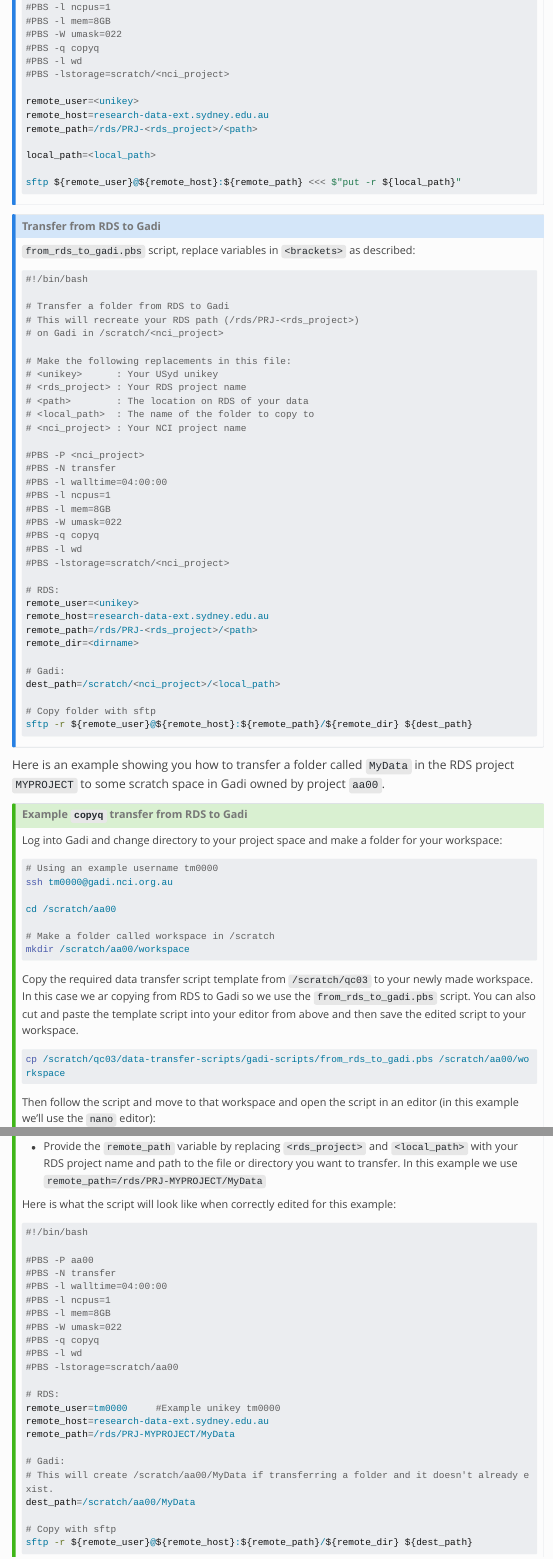
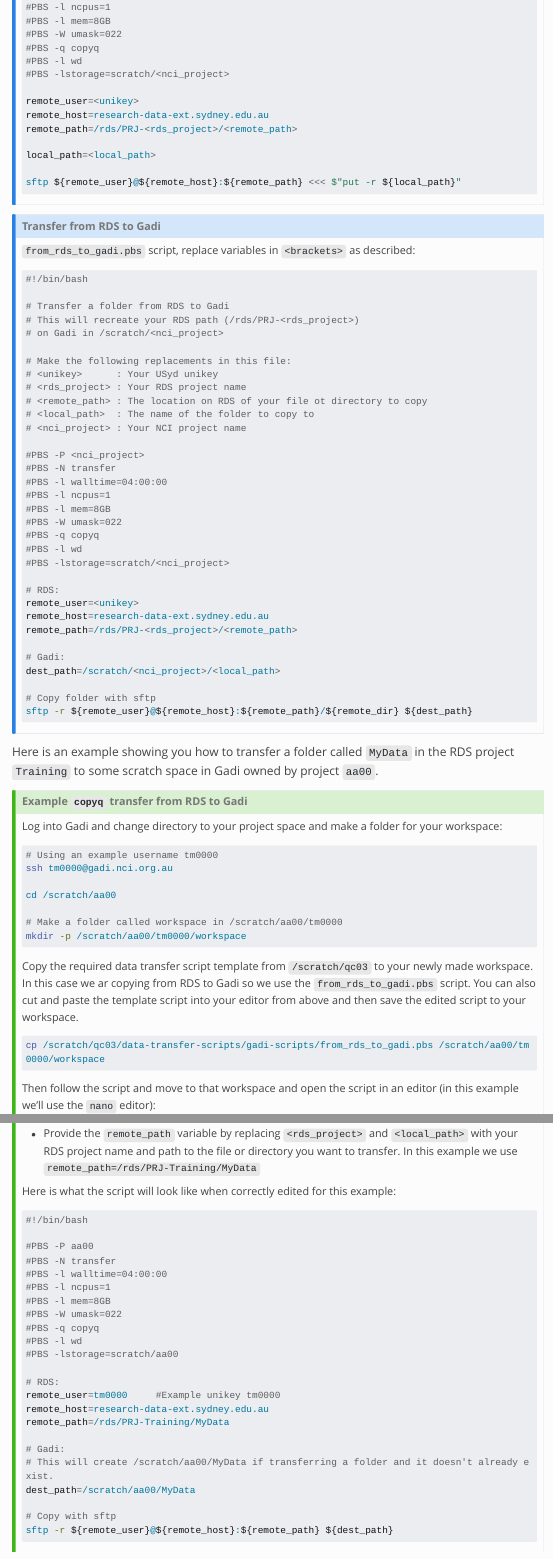
Before and after one commit to Sydney-Informatics-Hub/usyd-gadi-onboarding-guide, a Quarto document (notebooks/05_data_transfer.qmd): the page in a window 1100 px wide, from 7050 px down, and a second part further down, joined at a grey line. Rendered offline with R 4.5, knitr and Pandoc in place of Quarto, with nearby package versions; menus at the side of the page are left out; long lines of code are wrapped.

Commit message:
Update dataq example

````diff
--- a/notebooks/05_data_transfer.qmd
+++ b/notebooks/05_data_transfer.qmd
@@ -309,8 +309,7 @@ sftp ${remote_user}@${remote_host}:${remote_path} <<< $"put -r ${local_path}"
 # RDS:
 remote_user=<unikey>
 remote_host=research-data-ext.sydney.edu.au
-remote_path=/rds/PRJ-<rds_project>/<path>
-remote_dir=<dirname>
+remote_path=/rds/PRJ-<rds_project>/<remote_path>
 
 # Gadi:
 dest_path=/scratch/<nci_project>/<local_path>
@@ -320,7 +319,7 @@ sftp -r ${remote_user}@${remote_host}:${remote_path}/${remote_dir} ${dest_path}
 ```
 :::
 
-Here is an example showing you how to transfer a folder called `MyData` in the RDS project `MYPROJECT` to
+Here is an example showing you how to transfer a folder called `MyData` in the RDS project `Training` to
 some scratch space in Gadi owned by project `aa00`.
 
 ::: {.callout-tip}
@@ -334,8 +333,8 @@ ssh tm0000@gadi.nci.org.au
 
 cd /scratch/aa00
 
-# Make a folder called workspace in /scratch
-mkdir /scratch/aa00/workspace
+# Make a folder called workspace in /scratch/aa00/tm0000
+mkdir -p /scratch/aa00/tm0000/workspace
 ```
 
 Copy the required data transfer script template from `/scratch/qc03` to your newly made workspace. In this case we ar copying from RDS
@@ -343,7 +342,7 @@ to Gadi so we use the `from_rds_to_gadi.pbs` script. You can also cut and paste
 then save the edited script to your workspace.
 
 ```bash
-cp /scratch/qc03/data-transfer-scripts/gadi-scripts/from_rds_to_gadi.pbs /scratch/aa00/workspace
+cp /scratch/qc03/data-transfer-scripts/gadi-scripts/from_rds_to_gadi.pbs /scratch/aa00/tm0000/workspace
 ```
 
 Then follow the script and move to that workspace and open the script in an editor (in this example we'll use the `nano` editor):
@@ -368,7 +367,7 @@ In the body of the script:
 
  + Provide the `remote_user` variable by replacing `<unikey>` with your USyd unikey.
 
- + Provide the `remote_path` variable by replacing `<rds_project>` and `<local_path>` with your RDS project name and path to the file or directory you want to transfer. In this example we use `remote_path=/rds/PRJ-MYPROJECT/MyData`
+ + Provide the `remote_path` variable by replacing `<rds_project>` and `<local_path>` with your RDS project name and path to the file or directory you want to transfer. In this example we use `remote_path=/rds/PRJ-Training/MyData`
 
 Here is what the script will look like when correctly edited for this example:
 
@@ -388,14 +387,14 @@ Here is what the script will look like when correctly edited for this example:
 # RDS:
 remote_user=tm0000     #Example unikey tm0000
 remote_host=research-data-ext.sydney.edu.au
-remote_path=/rds/PRJ-MYPROJECT/MyData
+remote_path=/rds/PRJ-Training/MyData
 
 # Gadi:
 # This will create /scratch/aa00/MyData if transferring a folder and it doesn't already exist.
 dest_path=/scratch/aa00/MyData
 
 # Copy with sftp
-sftp -r ${remote_user}@${remote_host}:${remote_path}/${remote_dir} ${dest_path}
+sftp -r ${remote_user}@${remote_host}:${remote_path} ${dest_path}
 ```
 
 When you have finished editing the script save it (using `<ctrl> - x` and answering `y` at the prompt if using `nano` as your editor)
````
Also changed, not shown: notebooks/05_data_transfer.qmd (8 more changed lines).
